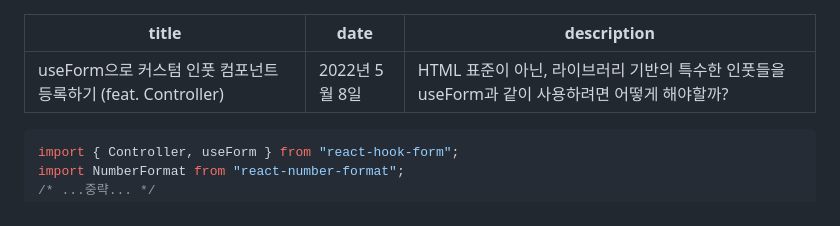
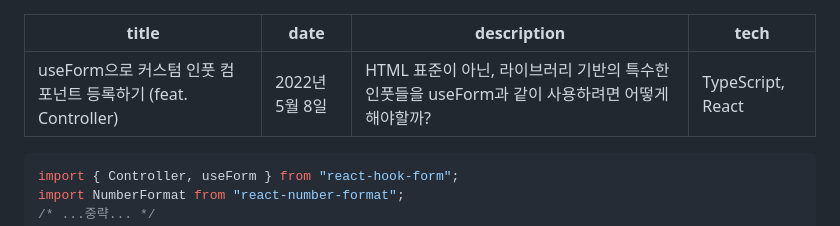
Before and after one commit to KeMezz/kemezz-developer-blog, a Markdown page: src/posts/3.md, the part around the change. GitHub-like rendering.

````diff
--- a/src/posts/3.md
+++ b/src/posts/3.md
@@ -2,6 +2,7 @@
 title: useForm으로 커스텀 인풋 컴포넌트 등록하기 (feat. Controller)
 date: "2022년 5월 8일"
 description: HTML 표준이 아닌, 라이브러리 기반의 특수한 인풋들을 useForm과 같이 사용하려면 어떻게 해야할까?
+tech: TypeScript, React
 ---
 
 ```jsx
````
Also changed, not shown: src/posts/1.md (+2 -3 lines), src/posts/2.md (+1 -0 lines), src/posts/4.md (added, +111 -0 lines), src/images/1/153538.jpeg (deleted), src/images/1/F19A5C08-AAF0-40EB-827C-618AAAA7337F.png (added), src/images/4/image-20220509212552722.png (added), 4 other files.
